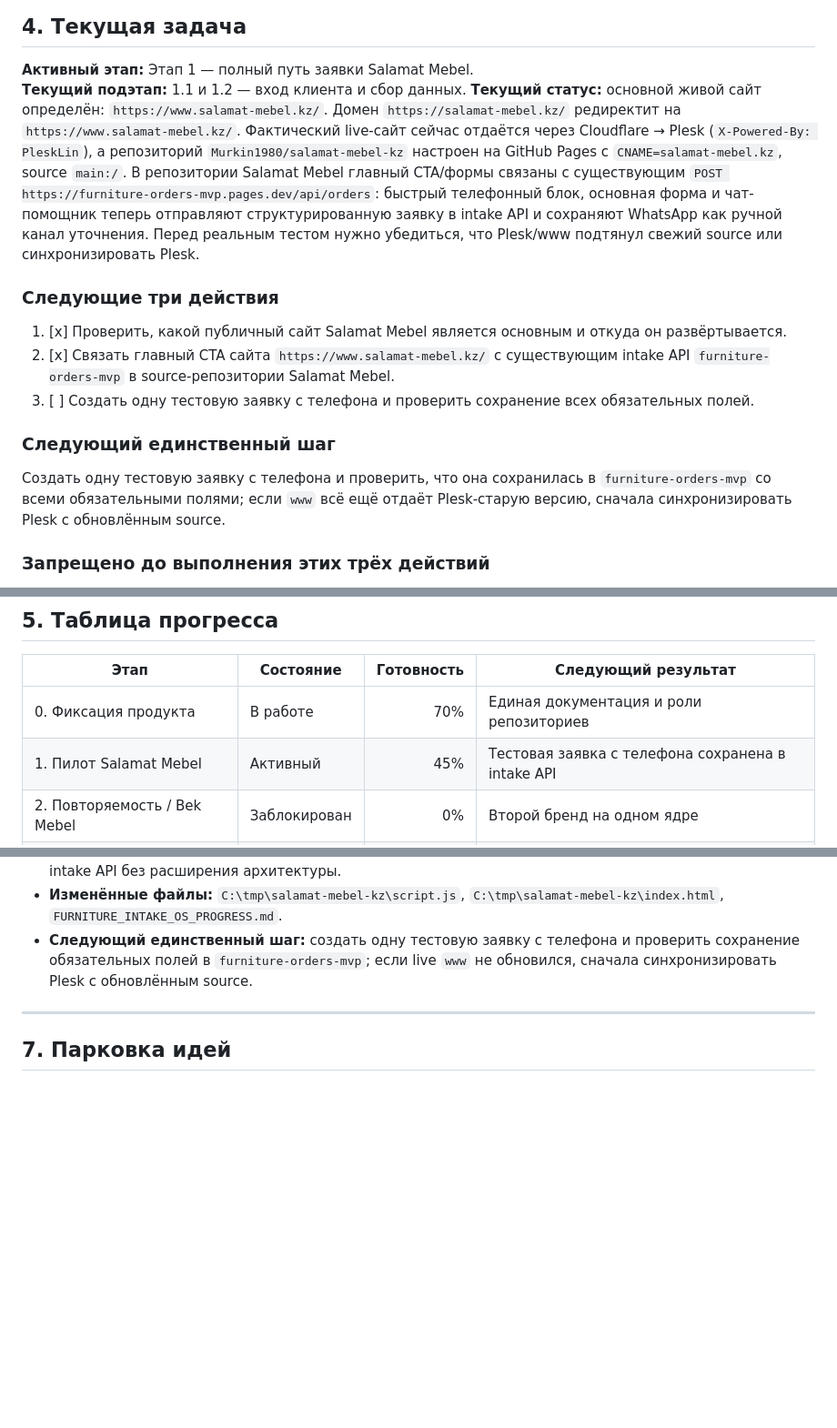
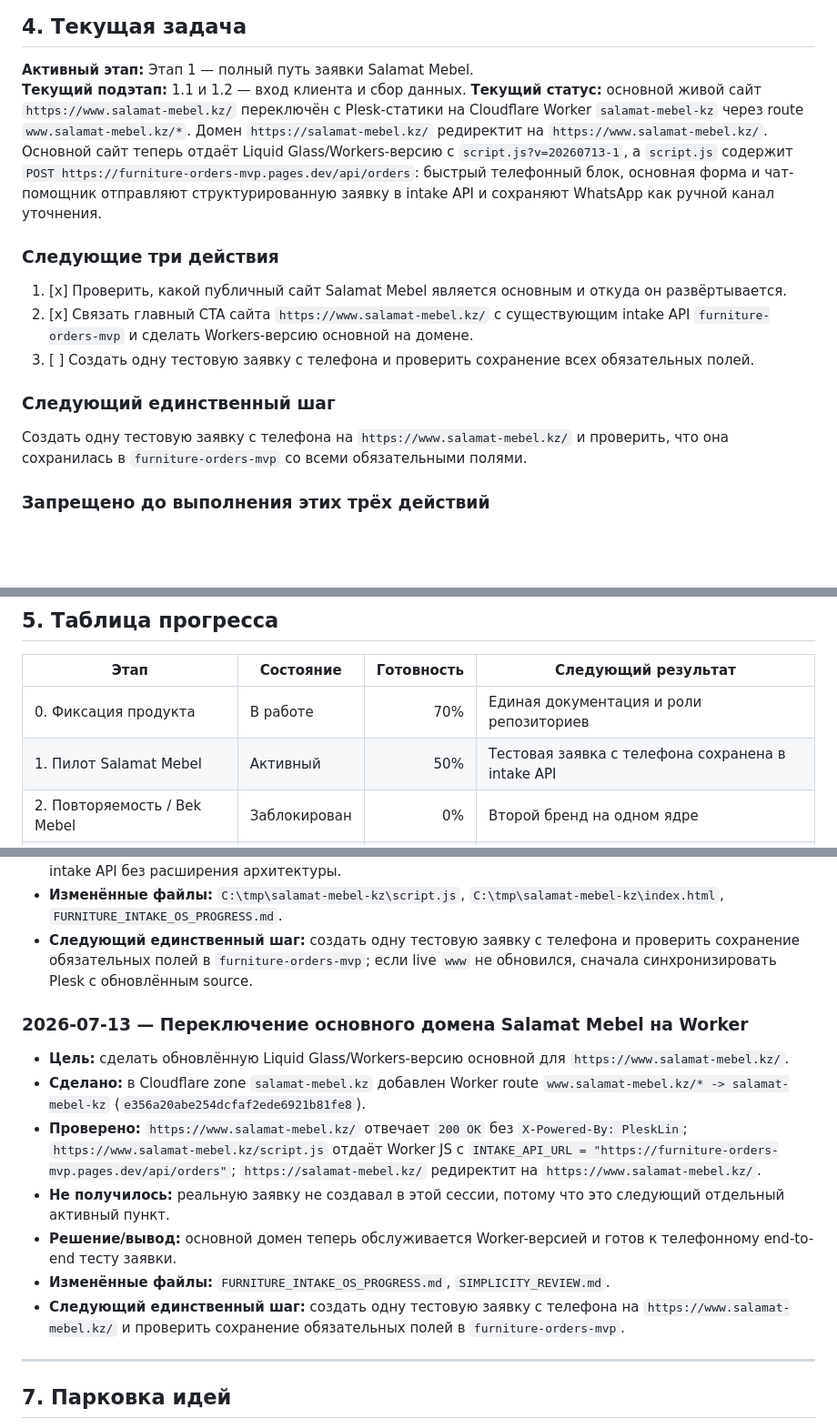
Before and after one commit to Murkin1980/Furniture-web-platform-V2, a Markdown page: FURNITURE_INTAKE_OS_PROGRESS.md, 3 parts joined by grey strips. Shown at 91% size. Drawn GitHub-style; blank space fills up the shorter version.

Commit message:
Document Salamat domain Worker route

```diff
--- a/FURNITURE_INTAKE_OS_PROGRESS.md
+++ b/FURNITURE_INTAKE_OS_PROGRESS.md
@@ -191,17 +191,17 @@
 
 **Активный этап:** Этап 1 — полный путь заявки Salamat Mebel.
 **Текущий подэтап:** 1.1 и 1.2 — вход клиента и сбор данных.
-**Текущий статус:** основной живой сайт определён: `https://www.salamat-mebel.kz/`. Домен `https://salamat-mebel.kz/` редиректит на `https://www.salamat-mebel.kz/`. Фактический live-сайт сейчас отдаётся через Cloudflare → Plesk (`X-Powered-By: PleskLin`), а репозиторий `Murkin1980/salamat-mebel-kz` настроен на GitHub Pages с `CNAME=salamat-mebel.kz`, source `main:/`. В репозитории Salamat Mebel главный CTA/формы связаны с существующим `POST https://furniture-orders-mvp.pages.dev/api/orders`: быстрый телефонный блок, основная форма и чат-помощник теперь отправляют структурированную заявку в intake API и сохраняют WhatsApp как ручной канал уточнения. Перед реальным тестом нужно убедиться, что Plesk/www подтянул свежий source или синхронизировать Plesk.
+**Текущий статус:** основной живой сайт `https://www.salamat-mebel.kz/` переключён с Plesk-статики на Cloudflare Worker `salamat-mebel-kz` через route `www.salamat-mebel.kz/*`. Домен `https://salamat-mebel.kz/` редиректит на `https://www.salamat-mebel.kz/`. Основной сайт теперь отдаёт Liquid Glass/Workers-версию с `script.js?v=20260713-1`, а `script.js` содержит `POST https://furniture-orders-mvp.pages.dev/api/orders`: быстрый телефонный блок, основная форма и чат-помощник отправляют структурированную заявку в intake API и сохраняют WhatsApp как ручной канал уточнения.
 
 ### Следующие три действия
 
 1. [x] Проверить, какой публичный сайт Salamat Mebel является основным и откуда он развёртывается.
-2. [x] Связать главный CTA сайта `https://www.salamat-mebel.kz/` с существующим intake API `furniture-orders-mvp` в source-репозитории Salamat Mebel.
+2. [x] Связать главный CTA сайта `https://www.salamat-mebel.kz/` с существующим intake API `furniture-orders-mvp` и сделать Workers-версию основной на домене.
 3. [ ] Создать одну тестовую заявку с телефона и проверить сохранение всех обязательных полей.
 
 ### Следующий единственный шаг
 
-Создать одну тестовую заявку с телефона и проверить, что она сохранилась в `furniture-orders-mvp` со всеми обязательными полями; если `www` всё ещё отдаёт Plesk-старую версию, сначала синхронизировать Plesk с обновлённым source.
+Создать одну тестовую заявку с телефона на `https://www.salamat-mebel.kz/` и проверить, что она сохранилась в `furniture-orders-mvp` со всеми обязательными полями.
 
 ### Запрещено до выполнения этих трёх действий
 
@@ -219,7 +219,7 @@
 | Этап | Состояние | Готовность | Следующий результат |
 |---|---|---:|---|
 | 0. Фиксация продукта | В работе | 70% | Единая документация и роли репозиториев |
-| 1. Пилот Salamat Mebel | Активный | 45% | Тестовая заявка с телефона сохранена в intake API |
+| 1. Пилот Salamat Mebel | Активный | 50% | Тестовая заявка с телефона сохранена в intake API |
 | 2. Повторяемость / Bek Mebel | Заблокирован | 0% | Второй бренд на одном ядре |
 | 3. Первая внешняя продажа | Заблокирован | 0% | Оплаченный пилот |
 | 4. Расширенные модули | Парковка | 0% | Развитие по запросам клиентов |
@@ -256,6 +256,15 @@
 - **Решение/вывод:** source-репозиторий Salamat Mebel подготовлен к сохранению лидов в существующий intake API без расширения архитектуры.
 - **Изменённые файлы:** `C:\tmp\salamat-mebel-kz\script.js`, `C:\tmp\salamat-mebel-kz\index.html`, `FURNITURE_INTAKE_OS_PROGRESS.md`.
 - **Следующий единственный шаг:** создать одну тестовую заявку с телефона и проверить сохранение обязательных полей в `furniture-orders-mvp`; если live `www` не обновился, сначала синхронизировать Plesk с обновлённым source.
+
+### 2026-07-13 — Переключение основного домена Salamat Mebel на Worker
+- **Цель:** сделать обновлённую Liquid Glass/Workers-версию основной для `https://www.salamat-mebel.kz/`.
+- **Сделано:** в Cloudflare zone `salamat-mebel.kz` добавлен Worker route `www.salamat-mebel.kz/* -> salamat-mebel-kz` (`e356a20abe254dcfaf2ede6921b81fe8`).
+- **Проверено:** `https://www.salamat-mebel.kz/` отвечает `200 OK` без `X-Powered-By: PleskLin`; `https://www.salamat-mebel.kz/script.js` отдаёт Worker JS с `INTAKE_API_URL = "https://furniture-orders-mvp.pages.dev/api/orders"`; `https://salamat-mebel.kz/` редиректит на `https://www.salamat-mebel.kz/`.
+- **Не получилось:** реальную заявку не создавал в этой сессии, потому что это следующий отдельный активный пункт.
+- **Решение/вывод:** основной домен теперь обслуживается Worker-версией и готов к телефонному end-to-end тесту заявки.
+- **Изменённые файлы:** `FURNITURE_INTAKE_OS_PROGRESS.md`, `SIMPLICITY_REVIEW.md`.
+- **Следующий единственный шаг:** создать одну тестовую заявку с телефона на `https://www.salamat-mebel.kz/` и проверить сохранение обязательных полей в `furniture-orders-mvp`.
 
 ---
 
```
Also changed, not shown: SIMPLICITY_REVIEW.md (+12 -0 lines).
